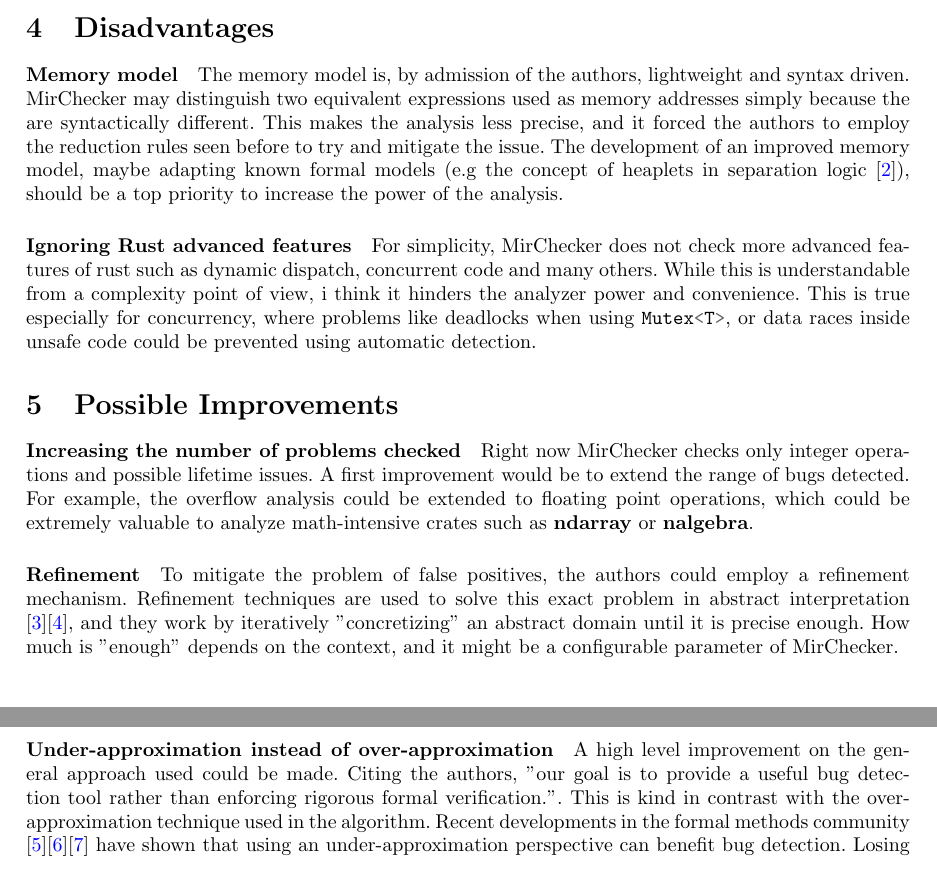
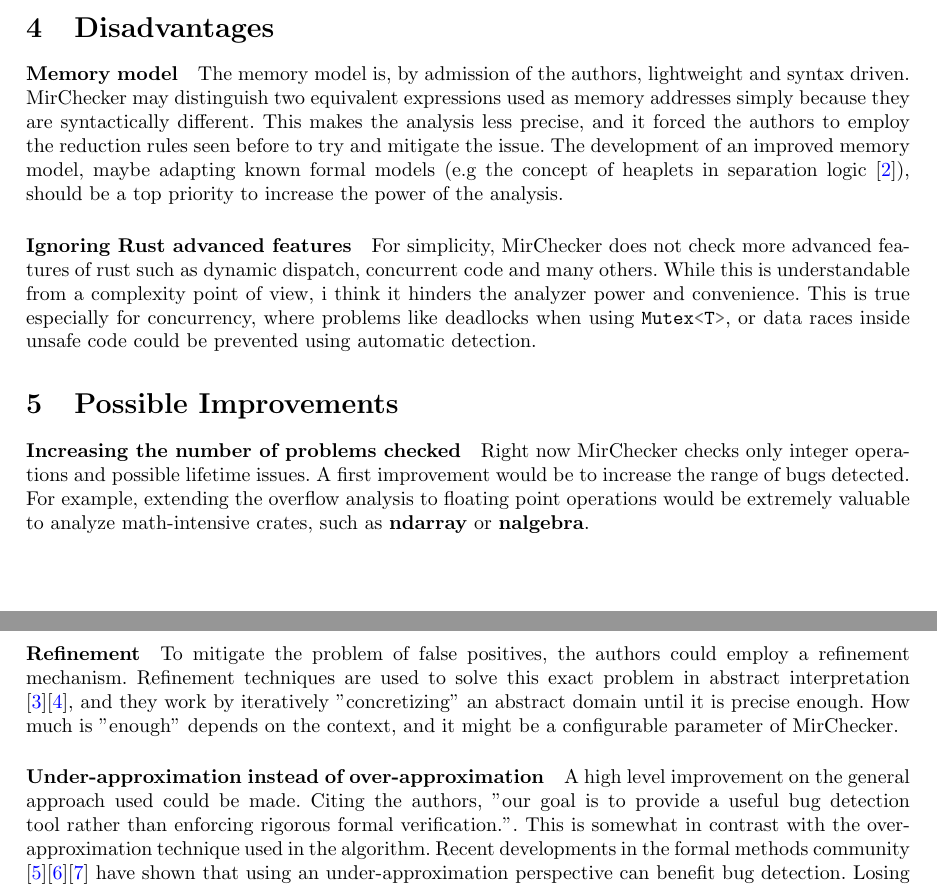
Before and after one commit to piazzesiNiccolo/LBT, a LaTeX problem sheet (homeworks/hw2/homework.tex): two parts of pages 6 and 7 of 7, joined at a grey line, cut so that both start at the same text. Compiled offline with pdfLaTeX.

Commit message:
fix spelling

```diff
--- a/homeworks/hw2/homework.tex
+++ b/homeworks/hw2/homework.tex
@@ -234,7 +234,7 @@ employed by MirChecker. It was measured to improve performance by
 
 \paragraph{Memory model}
 The memory model is, by admission of the authors, lightweight and syntax driven. MirChecker may distinguish
-two  equivalent expressions used as memory addresses simply because the are syntactically different. This makes the analysis
+two  equivalent expressions used as memory addresses simply because they are syntactically different. This makes the analysis
 less precise, and it forced the authors to employ the reduction rules seen before to try and mitigate the issue. The development of an improved
 memory model, maybe adapting known formal models  (e.g the concept of heaplets in separation logic \cite{o2019separation}), should be a top priority to
 increase the power of the analysis.
@@ -249,9 +249,9 @@ using automatic detection.
 
 \paragraph{Increasing the number of problems checked}
 Right now MirChecker checks only integer operations and possible lifetime issues.
-A first improvement would be to extend the range  of bugs detected. For example, the overflow
-analysis could be extended to floating point operations, which could be extremely valuable
-to analyze math-intensive crates such as \textbf{ndarray} or \textbf{nalgebra}.
+A first improvement would be to increase the range  of bugs detected. For example, extending the overflow
+analysis to floating point operations would be extremely valuable
+to analyze math-intensive crates, such as \textbf{ndarray} or \textbf{nalgebra}.
 
 \paragraph{Refinement}
 To mitigate the problem of false positives, the authors could employ a refinement mechanism. Refinement techniques are used to solve
@@ -259,7 +259,7 @@ this exact problem in abstract interpretation \cite{gulavani2006counterexample}\
 How much is "enough" depends on the context, and it might be a configurable parameter of MirChecker.
 \paragraph{Under-approximation instead of over-approximation}
 A high level improvement  on the general approach used could be made. Citing the authors, "our goal is to provide a useful bug detection tool rather
-than enforcing rigorous formal verification.". This is kind in contrast with the over-approximation technique used in the algorithm. Recent developments
+than enforcing rigorous formal verification.". This is somewhat in contrast with the over-approximation technique used in the algorithm. Recent developments
 in the formal methods community \cite{o2019incorrectness}\cite{murray2021incremental}\cite{le2022finding} have shown that using an under-approximation perspective can benefit bug detection. Losing soundness but gaining only true positive  alerts
 is a tradeoff that might be beneficial in this context.
 \bibliographystyle{unsrt}
```
Also changed, not shown: homeworks/hw2/homework.pdf, homeworks/hw2/homework.tex (2 more changed lines).
